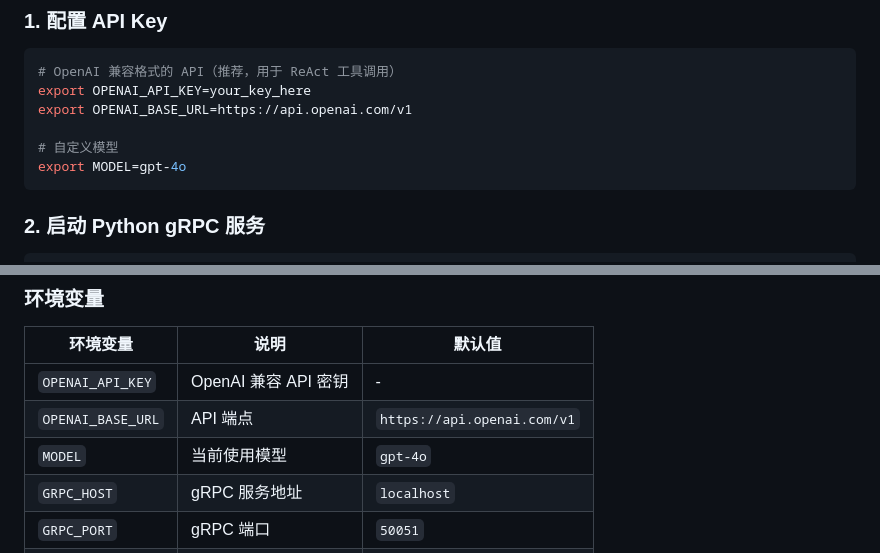
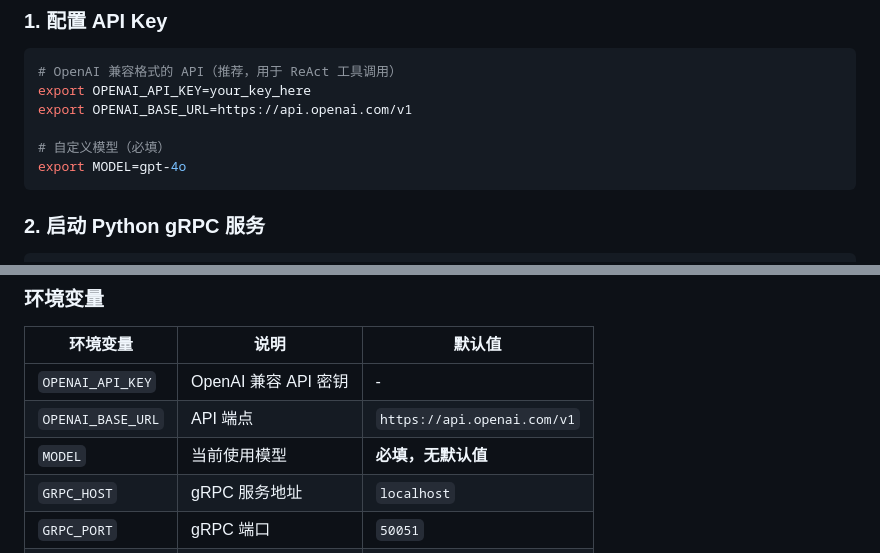
Before and after one commit to luttrellabramian-spec/fuxi, a Markdown page: README.md, 2 parts joined by grey strips. GitHub-like rendering.

Commit message:
docs: MODEL is required with no default; clean up test artifacts

````diff
--- a/README.md
+++ b/README.md
@@ -168,7 +168,7 @@ fuxi/
 export OPENAI_API_KEY=your_key_here
 export OPENAI_BASE_URL=https://api.openai.com/v1
 
-# 自定义模型
+# 自定义模型（必填）
 export MODEL=gpt-4o
 ```
 
@@ -329,7 +329,7 @@ curl http://localhost:18789/health
 |----------|------|--------|
 | `OPENAI_API_KEY` | OpenAI 兼容 API 密钥 | - |
 | `OPENAI_BASE_URL` | API 端点 | `https://api.openai.com/v1` |
-| `MODEL` | 当前使用模型 | `gpt-4o` |
+| `MODEL` | 当前使用模型 | **必填，无默认值** |
 | `GRPC_HOST` | gRPC 服务地址 | `localhost` |
 | `GRPC_PORT` | gRPC 端口 | `50051` |
 | `HTTP_PORT` | HTTP 网关端口 | `18789` |
````
Also changed, not shown: README_en.md (+2 -2 lines).
